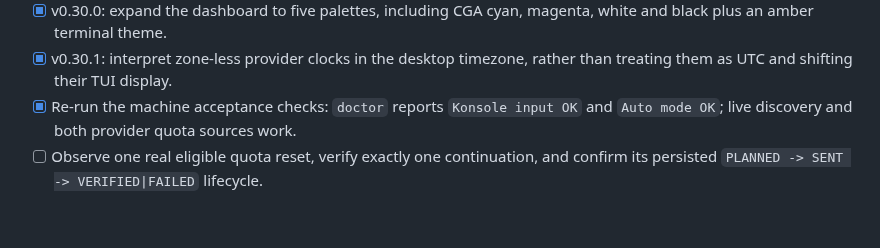
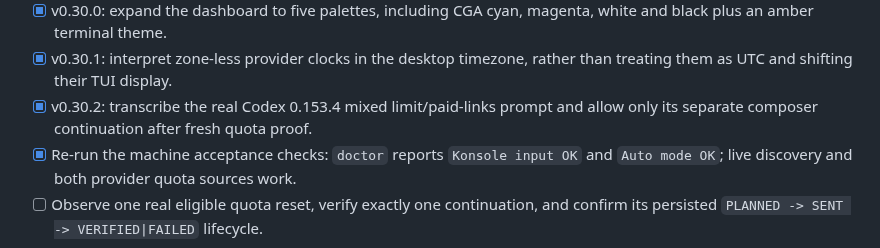
Before and after one commit to marcelpetrick/AgentWhileTrue, a Markdown page: PLAN.md, the part around the change. Rendered like a GitHub page; blank space fills up the shorter version.

```diff
--- a/PLAN.md
+++ b/PLAN.md
@@ -55,6 +55,8 @@ without reconstructing history.
   magenta, white and black plus an amber terminal theme.
 - [x] v0.30.1: interpret zone-less provider clocks in the desktop timezone,
   rather than treating them as UTC and shifting their TUI display.
+- [x] v0.30.2: transcribe the real Codex 0.153.4 mixed limit/paid-links prompt
+  and allow only its separate composer continuation after fresh quota proof.
 - [x] Re-run the machine acceptance checks: `doctor` reports `Konsole input OK`
   and `Auto mode OK`; live discovery and both provider quota sources work.
 - [ ] Observe one real eligible quota reset, verify exactly one continuation,
```
Also changed, not shown: CHANGELOG.md (+14 -0 lines), README.md (+7 -0 lines), media/agentWhileTrue_notWorking.png (added), 5 other files.
